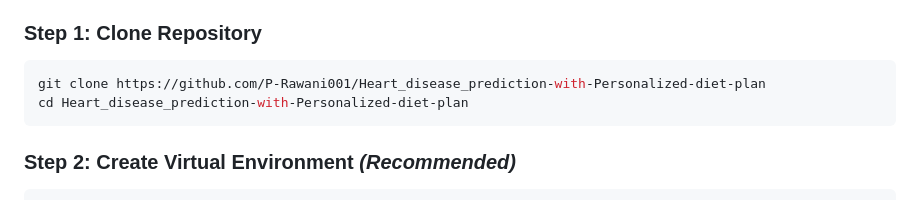
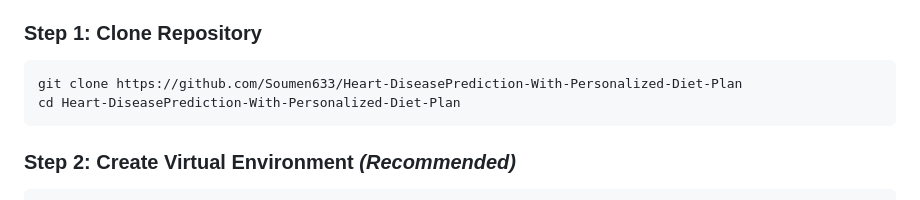
Before and after one commit to Soumen633/Heart-DiseasePrediction-With-Personalized-Diet-Plan, a Markdown page: README.md, the part around the change. Rendered like a GitHub page.

````diff
--- a/README.md
+++ b/README.md
@@ -240,8 +240,8 @@ Systematic hyperparameter validation ensuring optimal model configuration:
 
 ### **Step 1: Clone Repository**
 ```bash
-git clone https://github.com/P-Rawani001/Heart_disease_prediction-with-Personalized-diet-plan
-cd Heart_disease_prediction-with-Personalized-diet-plan
+git clone https://github.com/Soumen633/Heart-DiseasePrediction-With-Personalized-Diet-Plan
+cd Heart-DiseasePrediction-With-Personalized-Diet-Plan
 ```
 
 ### **Step 2: Create Virtual Environment** *(Recommended)*
````
